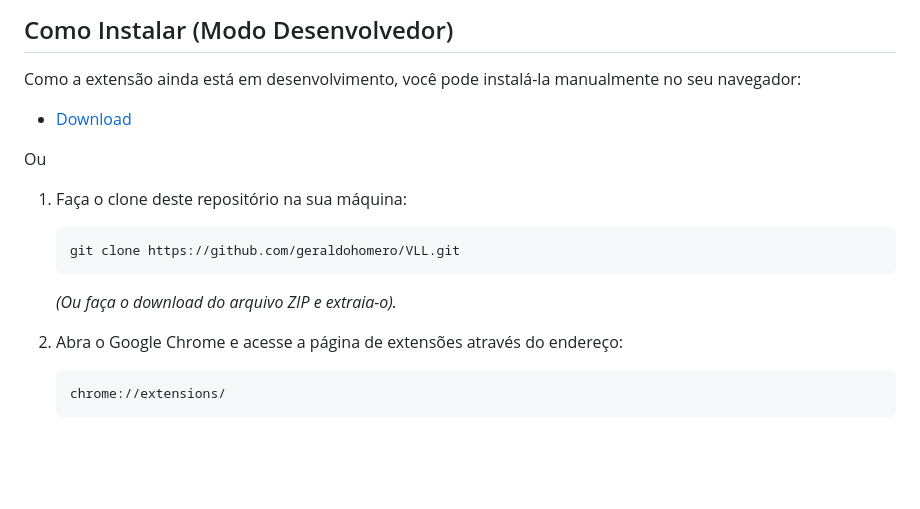
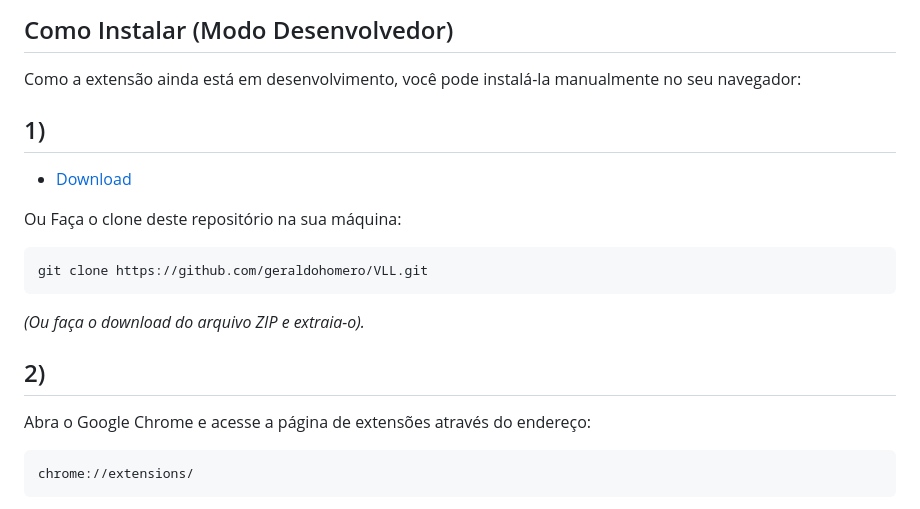
Before and after one commit to geraldohomero/VLL-VideoLanguageLearner, a Markdown page: README.md, the part around the change. GitHub-like rendering; blank space fills up the shorter version.

````diff
--- a/README.md
+++ b/README.md
@@ -47,17 +47,20 @@ A extensão aprimora a experiência de visualização adicionando legendas inter
 
 Como a extensão ainda está em desenvolvimento, você pode instalá-la manualmente no seu navegador:
 
+## 1)
+
 - [Download](https://github.com/geraldohomero/VLL-VideoLanguageLearner/releases)
 
 Ou
-
-1. Faça o clone deste repositório na sua máquina:
+Faça o clone deste repositório na sua máquina:
    ```bash
    git clone https://github.com/geraldohomero/VLL.git
    ```
    *(Ou faça o download do arquivo ZIP e extraia-o).*
 
-2. Abra o Google Chrome e acesse a página de extensões através do endereço:
+## 2)
+
+Abra o Google Chrome e acesse a página de extensões através do endereço:
    ```text
    chrome://extensions/
    ```
````
